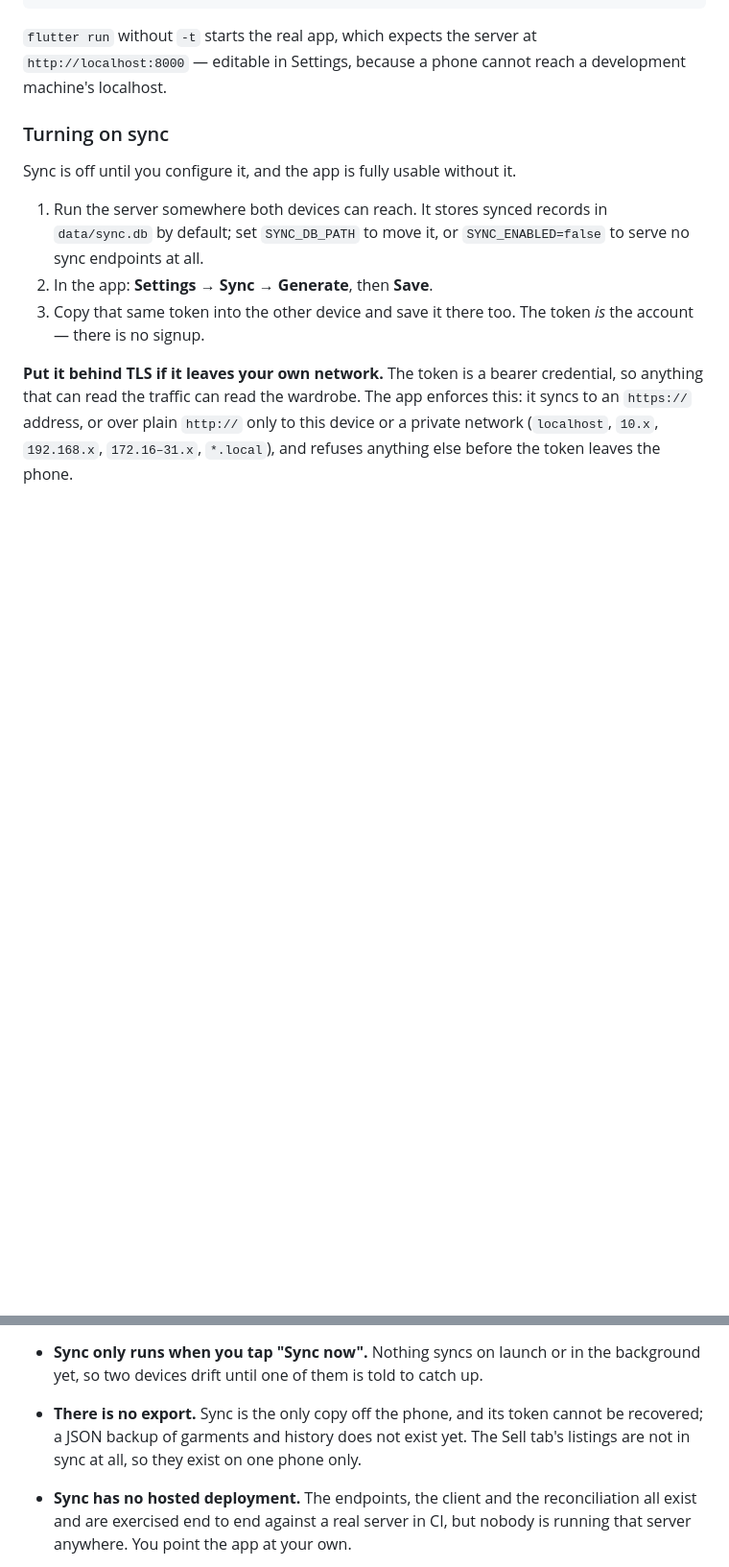
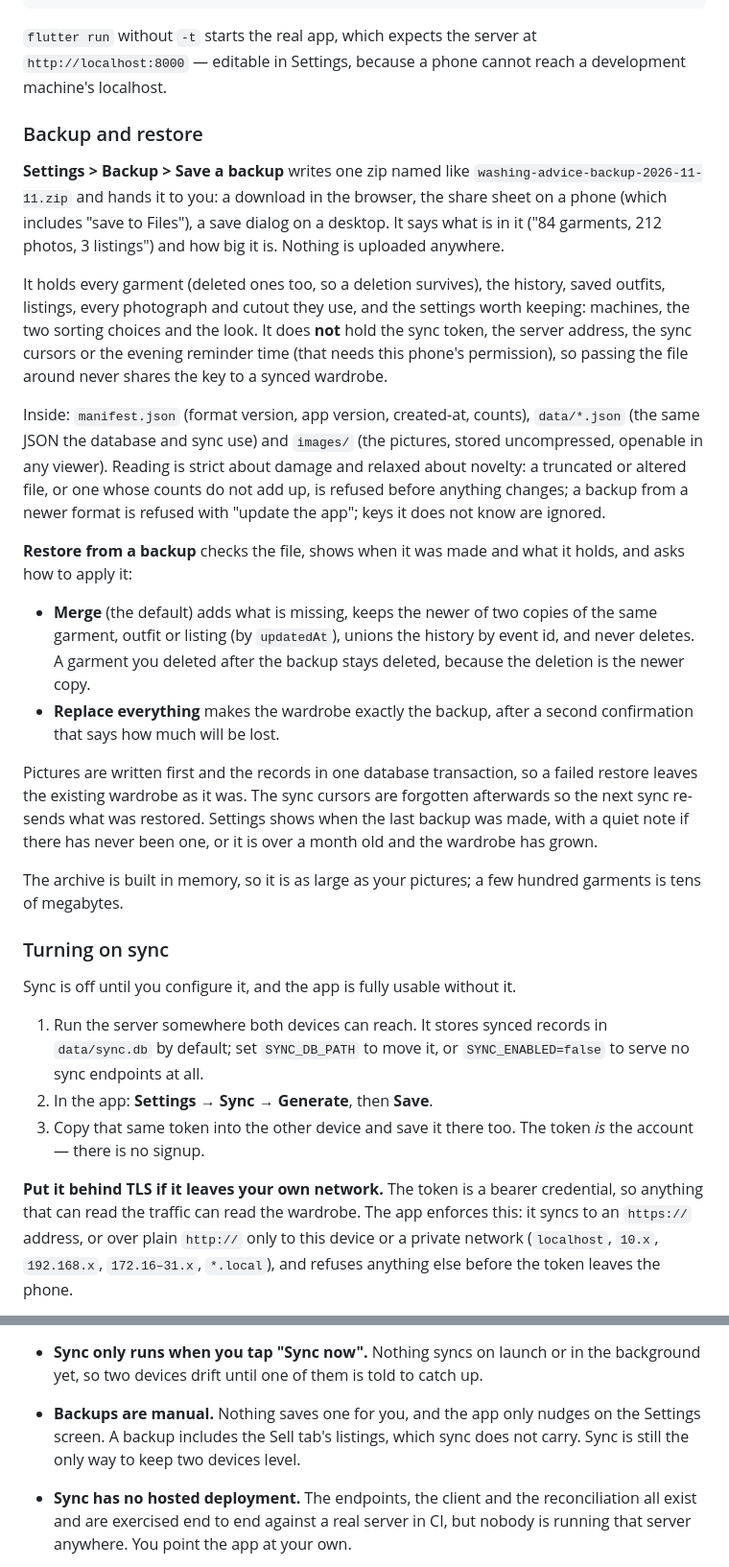
Before and after one commit to 1morepush/Washing-Advice, a Markdown page: README.md, 2 parts joined by grey strips. Shown at 96% size. Drawn GitHub-style; blank space fills up the shorter version.

Commit message:
Document backup and restore in the README
Co-Authored-By: Claude Sonnet 5.5 <noreply@anthropic.com>
Claude-Session: https://claude.ai/code/session_0178i32JANfVzKTZhpfPaiNv

```diff
--- a/README.md
+++ b/README.md
@@ -965,6 +968,47 @@ flutter run -t lib/main_demo.dart -d chrome   # or any connected device
 `flutter run` without `-t` starts the real app, which expects the server at
 `http://localhost:8000` — editable in Settings, because a phone cannot reach a
 development machine's localhost.
+
+### Backup and restore
+
+**Settings > Backup > Save a backup** writes one zip named like
+`washing-advice-backup-2026-11-11.zip` and hands it to you: a download in the browser, the share sheet
+on a phone (which includes "save to Files"), a save dialog on a desktop. It says
+what is in it ("84 garments, 212 photos, 3 listings") and how big it is. Nothing
+is uploaded anywhere.
+
+It holds every garment (deleted ones too, so a deletion survives), the history,
+saved outfits, listings, every photograph and cutout they use, and the settings
+worth keeping: machines, the two sorting choices and the look. It does **not**
+hold the sync token, the server address, the sync cursors or the evening reminder
+time (that needs this phone's permission), so passing the file around never
+shares the key to a synced wardrobe.
+
+Inside: `manifest.json` (format version, app version, created-at, counts),
+`data/*.json` (the same JSON the database and sync use) and `images/` (the
+pictures, stored uncompressed, openable in any viewer). Reading is strict about
+damage and relaxed about novelty: a truncated or altered file, or one whose
+counts do not add up, is refused before anything changes; a backup from a newer
+format is refused with "update the app"; keys it does not know are ignored.
+
+**Restore from a backup** checks the file, shows when it was made and what it
+holds, and asks how to apply it:
+
+- **Merge** (the default) adds what is missing, keeps the newer of two copies of
+  the same garment, outfit or listing (by `updatedAt`), unions the history by
+  event id, and never deletes. A garment you deleted after the backup stays
+  deleted, because the deletion is the newer copy.
+- **Replace everything** makes the wardrobe exactly the backup, after a second
+  confirmation that says how much will be lost.
+
+Pictures are written first and the records in one database transaction, so a
+failed restore leaves the existing wardrobe as it was. The sync cursors are
+forgotten afterwards so the next sync re-sends what was restored. Settings shows
+when the last backup was made, with a quiet note if there has never been one, or
+it is over a month old and the wardrobe has grown.
+
+The archive is built in memory, so it is as large as your pictures; a few
+hundred garments is tens of megabytes.
 
 ### Turning on sync
 
@@ -1212,10 +1256,9 @@ Stated plainly, because the code says so too.
   so the first local `flutter build apk` or iOS build is what proves them.
 - **Sync only runs when you tap "Sync now".** Nothing syncs on launch or in the
   background yet, so two devices drift until one of them is told to catch up.
-- **There is no export.** Sync is the only copy off the phone, and its token
-  cannot be recovered; a JSON backup of garments and history does not exist yet.
-  The Sell tab's listings are not in sync at all, so they exist on one phone
-  only.
+- **Backups are manual.** Nothing saves one for you, and the app only nudges on
+  the Settings screen. A backup includes the Sell tab's listings, which sync does
+  not carry. Sync is still the only way to keep two devices level.
 - **Sync has no hosted deployment.** The endpoints, the client and the
   reconciliation all exist and are exercised end to end against a real server in
   CI, but nobody is running that server anywhere. You point the app at your own.
```
Also changed, not shown: other parts of README.md (+3 -0 lines).
